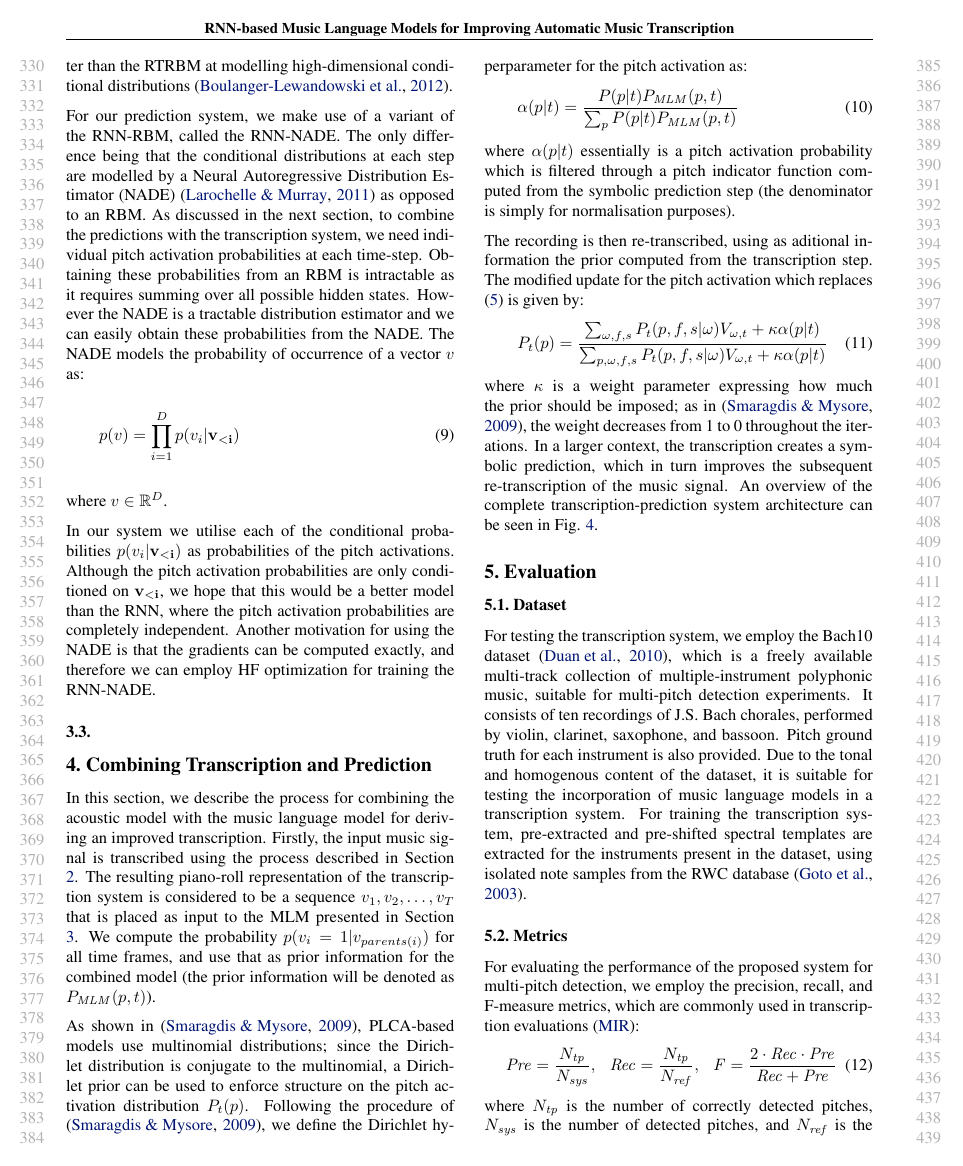
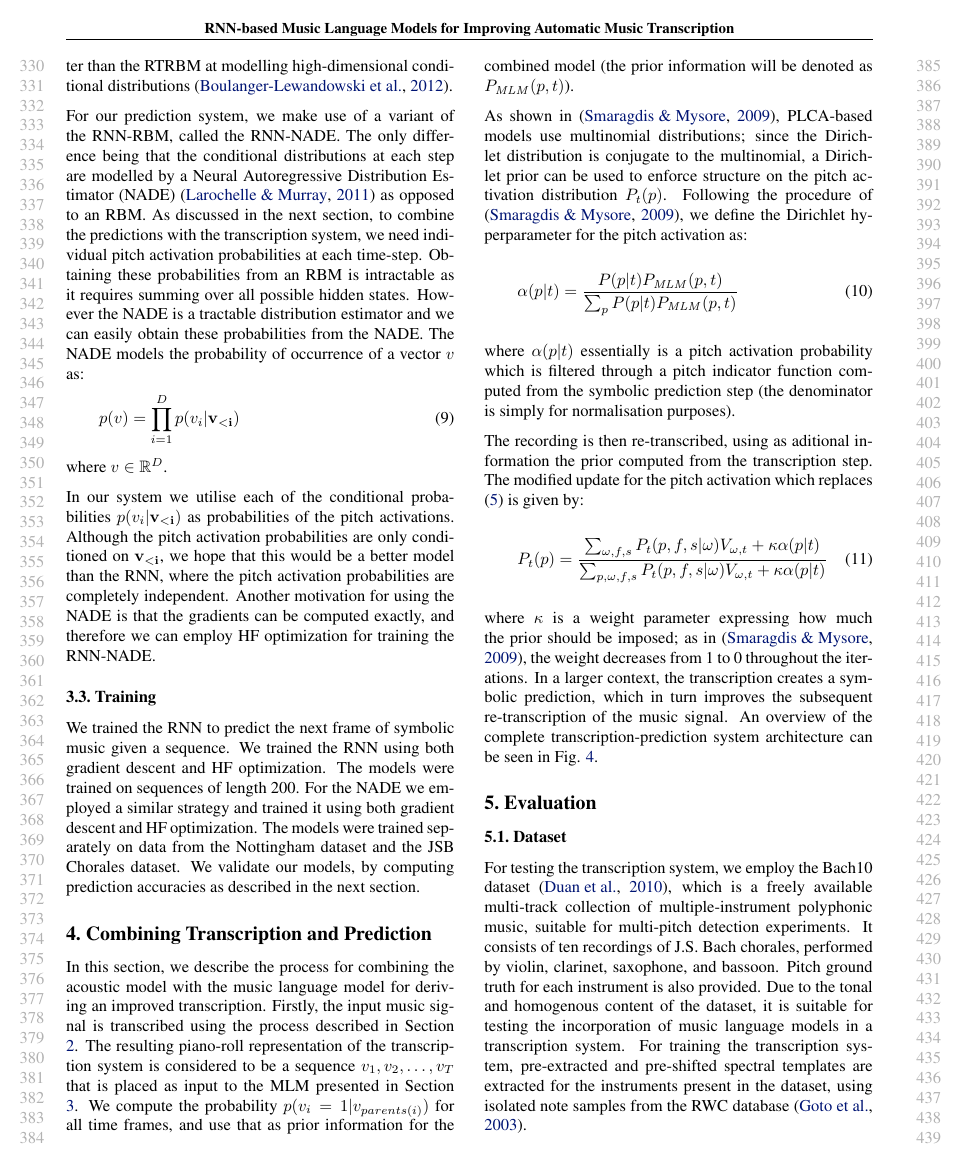
Before and after one commit to sidsig/ICML-2014-Paper, a LaTeX paper (icml2014.tex, which reads prediction.tex): page 4 of 6 before the commit and page 4 of 7 after it. Compiled offline with LaTeX, dvips and Ghostscript.

Commit message:
Almost done with prediction section.

```diff
--- a/prediction.tex
+++ b/prediction.tex
@@ -54,8 +54,9 @@ In this section we discuss the details of the music prediction system, the model
 
 	%Untying the weights $W$ and $W^T$ results in a more powerful model. In the NADE, the cost of computing $p(v)$ is $O(HD)$, where $H$ is the number of hidden units and $D$ is the dimensionality of the vector $v$.
 
-	\subsection{}
-	\label{subsec:rnn-nade}
+	\subsection{Training}
+	\label{subsec:training}
+	We trained the RNN to predict the next frame of symbolic music given a sequence. We trained the RNN using both gradient descent and HF optimization. The models were trained on sequences of length 200. For the NADE we employed a similar strategy and trained it using both gradient descent and HF optimization. The models were trained separately on data from the Nottingham dataset and the JSB Chorales dataset. We validate our models, by computing prediction accuracies as described in the next section.
 
 
 
```
Also changed, not shown: icml2014.pdf, prediction.tex (4 more changed lines), 2 other files.
